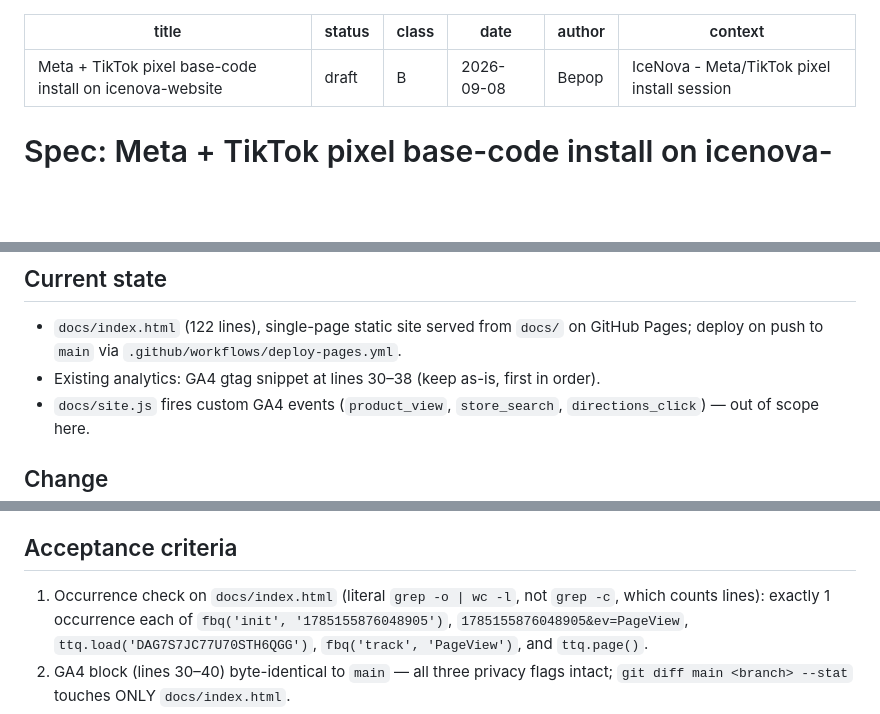
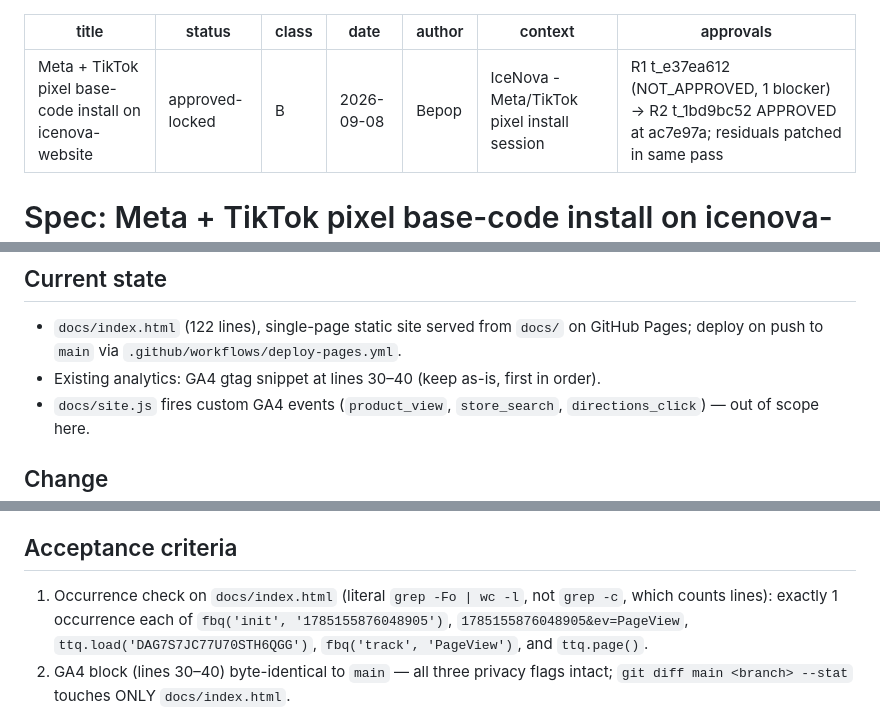
Before and after one commit to eulahwu917/icenova-website, a Markdown page: specs/2026-09-08--meta-tiktok-pixel-install.md, 3 parts joined by grey strips. GitHub-like rendering; blank space fills up the shorter version.

Commit message:
Spec locked: apply R2 wording residuals (grep -Fo, GA4 line anchor); approved-locked per t_1bd9bc52

```diff
--- a/specs/2026-09-08--meta-tiktok-pixel-install.md
+++ b/specs/2026-09-08--meta-tiktok-pixel-install.md
@@ -1,10 +1,11 @@
 ---
 title: Meta + TikTok pixel base-code install on icenova-website
-status: draft
+status: approved-locked
 class: B
 date: 2026-09-08
 author: Bepop
 context: IceNova - Meta/TikTok pixel install session
+approvals: R1 t_e37ea612 (NOT_APPROVED, 1 blocker) → R2 t_1bd9bc52 APPROVED at ac7e97a; residuals patched in same pass
 ---
 
 # Spec: Meta + TikTok pixel base-code install on icenova-website
@@ -30,7 +31,7 @@ untouched.
 
 - `docs/index.html` (122 lines), single-page static site served from `docs/` on
   GitHub Pages; deploy on push to `main` via `.github/workflows/deploy-pages.yml`.
-- Existing analytics: GA4 gtag snippet at lines 30–38 (keep as-is, first in order).
+- Existing analytics: GA4 gtag snippet at lines 30–40 (keep as-is, first in order).
 - `docs/site.js` fires custom GA4 events (`product_view`, `store_search`,
   `directions_click`) — out of scope here.
 
@@ -68,7 +69,7 @@ from memory, and the ID strings must be byte-exact as listed above.
 
 ## Acceptance criteria
 
-1. Occurrence check on `docs/index.html` (literal `grep -o | wc -l`, not
+1. Occurrence check on `docs/index.html` (literal `grep -Fo | wc -l`, not
    `grep -c`, which counts lines): exactly 1 occurrence each of
    `fbq('init', '1785155876048905')`, `1785155876048905&ev=PageView`,
    `ttq.load('DAG7S7JC77U70STH6QGG')`, `fbq('track', 'PageView')`, and
```
